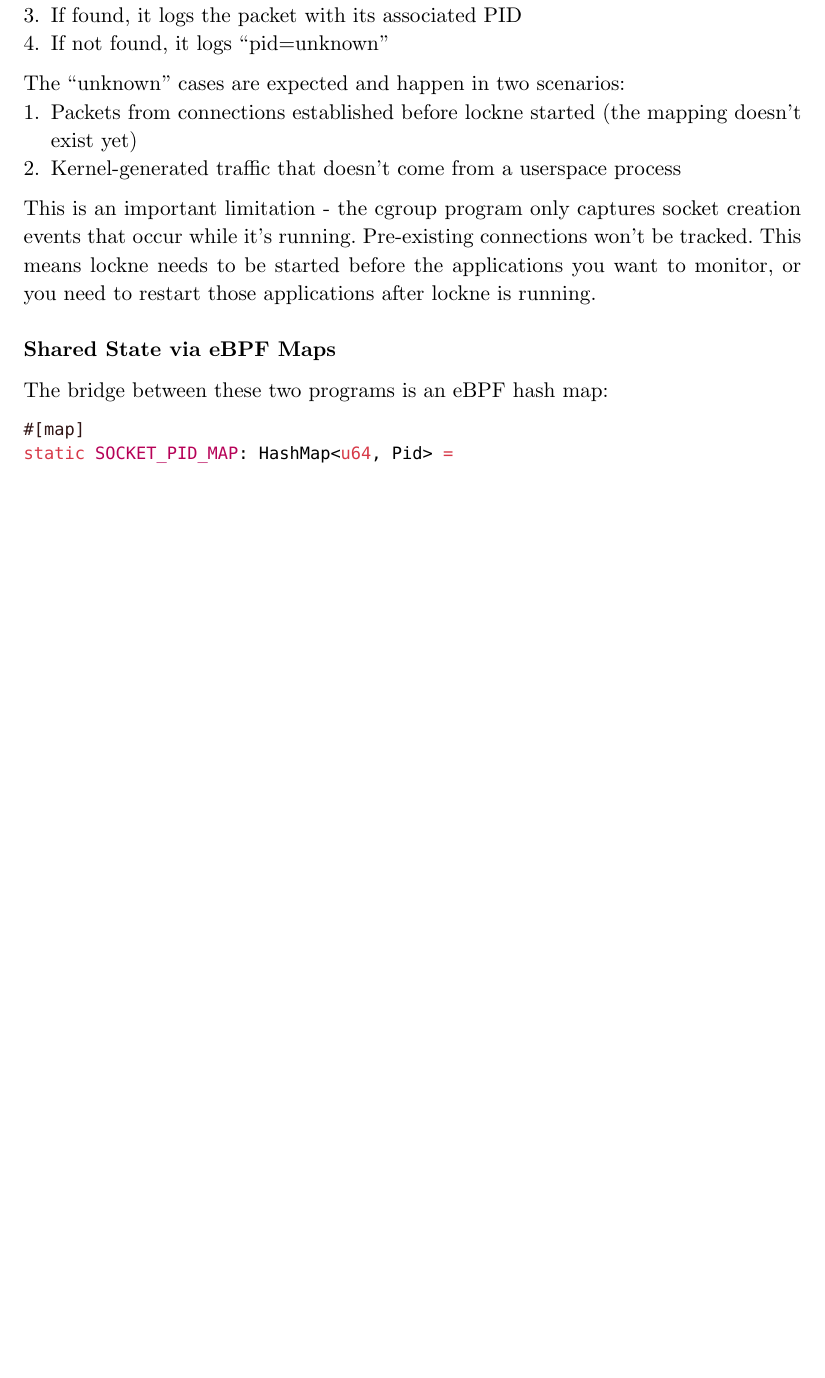
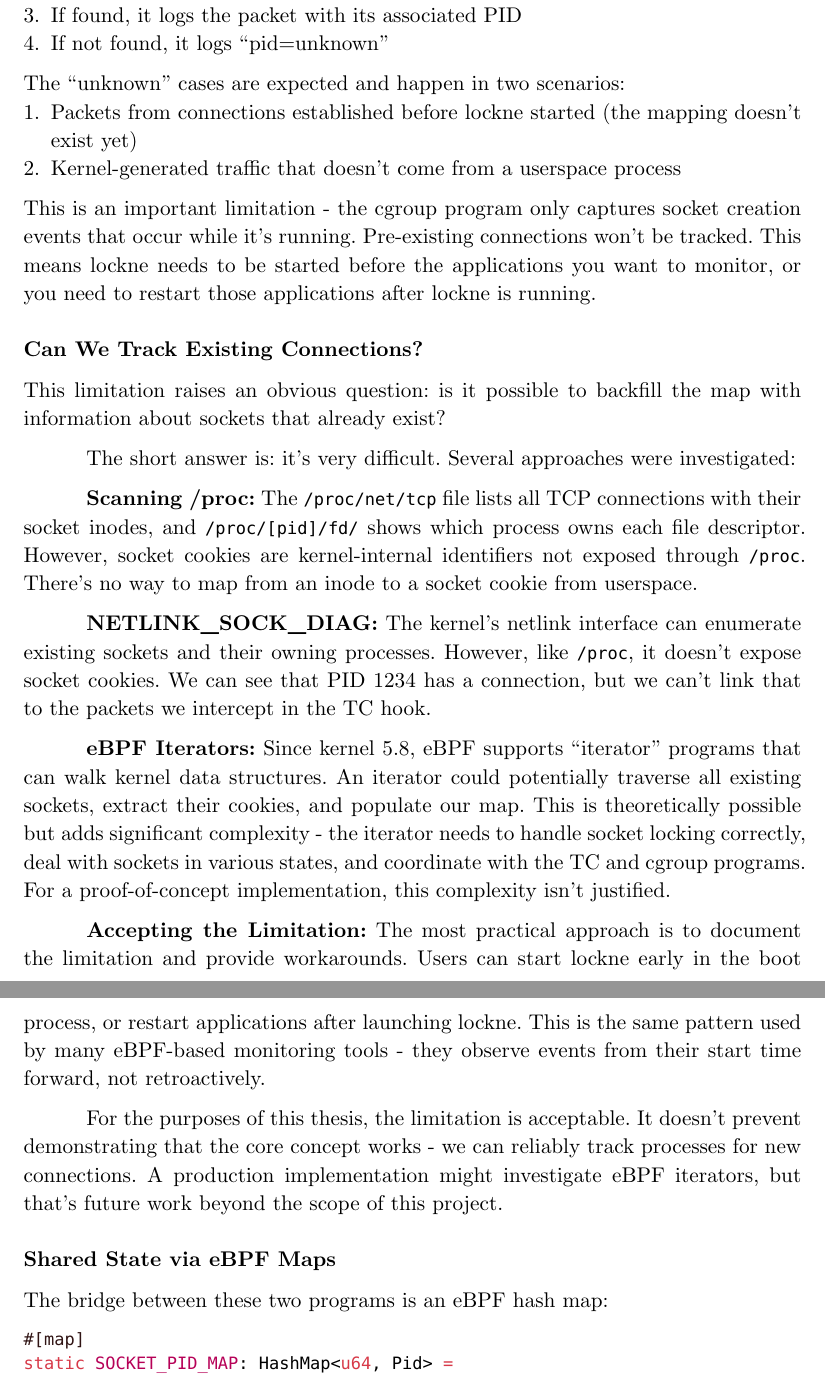
Before and after one commit to artogahr/lockne, a Typst document (thesis/master_thesis.typ, which reads thesis/chapters/04-practical-part.typ): part of page 40 of 49 before the commit and two parts of pages 40 and 41 of 50 after it, the two joined at a grey line, cut so that both start at the same text, the shorter picture padded with empty space. Compiled offline with Typst 0.15.

Commit message:
write about tracking existing connections in thesis
added section explaining why we cant easily track pre-existing connections.
covers /proc scanning, netlink, and ebpf iterators. concludes that
accepting the limitation is most practical for now

```diff
--- a/thesis/chapters/04-practical-part.typ
+++ b/thesis/chapters/04-practical-part.typ
@@ -199,6 +199,22 @@ The "unknown" cases are expected and happen in two scenarios:
 2. Kernel-generated traffic that doesn't come from a userspace process
 
 This is an important limitation - the cgroup program only captures socket creation events that occur while it's running. Pre-existing connections won't be tracked. This means lockne needs to be started before the applications you want to monitor, or you need to restart those applications after lockne is running.
+
+==== Can We Track Existing Connections?
+
+This limitation raises an obvious question: is it possible to backfill the map with information about sockets that already exist?
+
+The short answer is: it's very difficult. Several approaches were investigated:
+
+*Scanning /proc:* The `/proc/net/tcp` file lists all TCP connections with their socket inodes, and `/proc/[pid]/fd/` shows which process owns each file descriptor. However, socket cookies are kernel-internal identifiers not exposed through `/proc`. There's no way to map from an inode to a socket cookie from userspace.
+
+*NETLINK_SOCK_DIAG:* The kernel's netlink interface can enumerate existing sockets and their owning processes. However, like `/proc`, it doesn't expose socket cookies. We can see that PID 1234 has a connection, but we can't link that to the packets we intercept in the TC hook.
+
+*eBPF Iterators:* Since kernel 5.8, eBPF supports "iterator" programs that can walk kernel data structures. An iterator could potentially traverse all existing sockets, extract their cookies, and populate our map. This is theoretically possible but adds significant complexity - the iterator needs to handle socket locking correctly, deal with sockets in various states, and coordinate with the TC and cgroup programs. For a proof-of-concept implementation, this complexity isn't justified.
+
+*Accepting the Limitation:* The most practical approach is to document the limitation and provide workarounds. Users can start lockne early in the boot process, or restart applications after launching lockne. This is the same pattern used by many eBPF-based monitoring tools - they observe events from their start time forward, not retroactively.
+
+For the purposes of this thesis, the limitation is acceptable. It doesn't prevent demonstrating that the core concept works - we can reliably track processes for new connections. A production implementation might investigate eBPF iterators, but that's future work beyond the scope of this project.
 
 === Shared State via eBPF Maps
 
```
